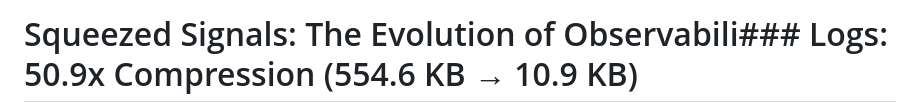
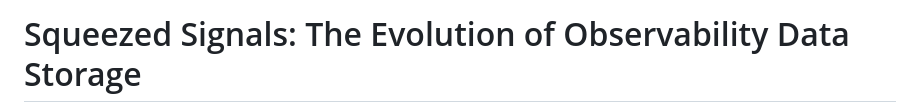
Before and after one commit to flash1293/squeezed-signals, a Markdown page: README.md, the part around one of its changes. Drawn GitHub-style.

```diff
--- a/README.md
+++ b/README.md
@@ -1,2 +1,2 @@
-# Squeezed Signals: The Evolution of Observabili### Logs: 50.9x Compression (554.6 KB → 10.9 KB)
+# Squeezed Signals: The Evolution of Observability Data Storage
 
```
Also changed, not shown: other parts of README.md (+29 -37 lines).
